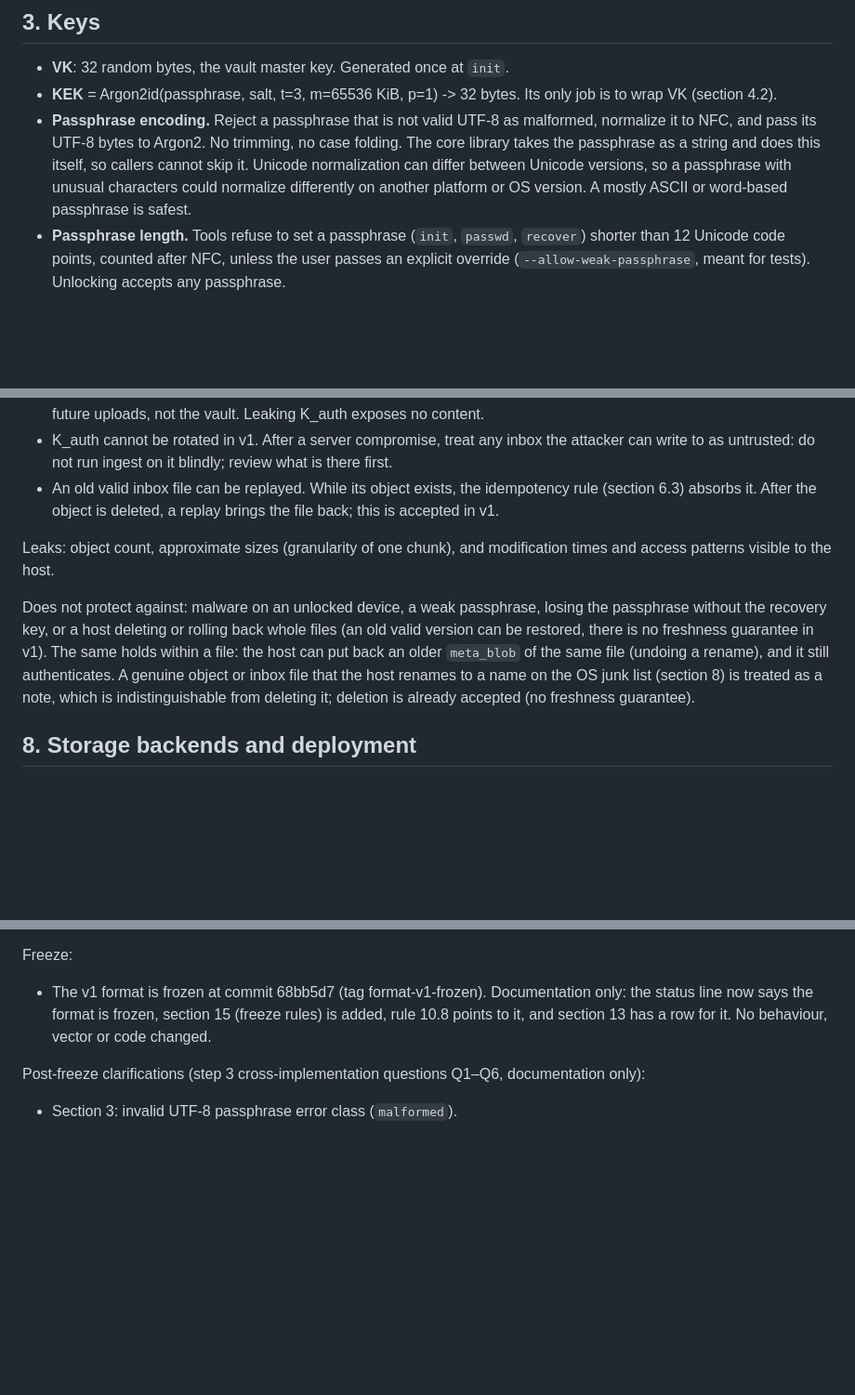
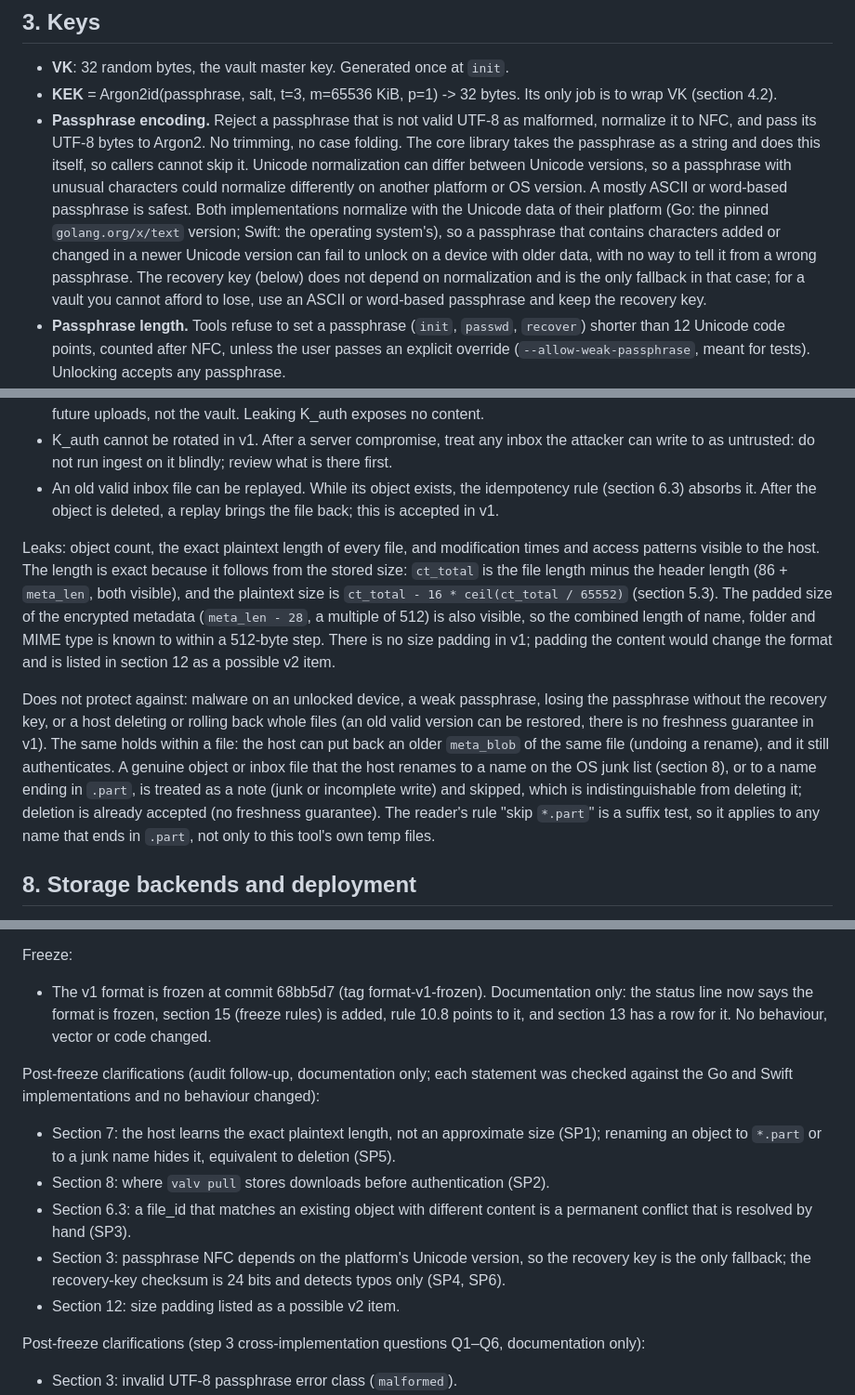
Before and after one commit to klppl/sendndes, a Markdown page: SPEC.md, 3 parts joined by grey strips. Shown at 93% size. Rendered like a GitHub page; blank space fills up the shorter version.

Commit message:
SPEC: audit clarifications SP1-SP6 (documentation only, no format change)
Co-Authored-By: Claude Sonnet 5.5 <noreply@anthropic.com>

```diff
--- a/SPEC.md
+++ b/SPEC.md
@@ -39,7 +39,7 @@ Non-goals
 
 - **VK**: 32 random bytes, the vault master key. Generated once at `init`.
 - **KEK** = Argon2id(passphrase, salt, t=3, m=65536 KiB, p=1) -> 32 bytes. Its only job is to wrap VK (section 4.2).
-- **Passphrase encoding.** Reject a passphrase that is not valid UTF-8 as malformed, normalize it to NFC, and pass its UTF-8 bytes to Argon2. No trimming, no case folding. The core library takes the passphrase as a string and does this itself, so callers cannot skip it. Unicode normalization can differ between Unicode versions, so a passphrase with unusual characters could normalize differently on another platform or OS version. A mostly ASCII or word-based passphrase is safest.
+- **Passphrase encoding.** Reject a passphrase that is not valid UTF-8 as malformed, normalize it to NFC, and pass its UTF-8 bytes to Argon2. No trimming, no case folding. The core library takes the passphrase as a string and does this itself, so callers cannot skip it. Unicode normalization can differ between Unicode versions, so a passphrase with unusual characters could normalize differently on another platform or OS version. A mostly ASCII or word-based passphrase is safest. Both implementations normalize with the Unicode data of their platform (Go: the pinned `golang.org/x/text` version; Swift: the operating system's), so a passphrase that contains characters added or changed in a newer Unicode version can fail to unlock on a device with older data, with no way to tell it from a wrong passphrase. The recovery key (below) does not depend on normalization and is the only fallback in that case; for a vault you cannot afford to lose, use an ASCII or word-based passphrase and keep the recovery key.
 - **Passphrase length.** Tools refuse to set a passphrase (`init`, `passwd`, `recover`) shorter than 12 Unicode code points, counted after NFC, unless the user passes an explicit override (`--allow-weak-passphrase`, meant for tests). Unlocking accepts any passphrase.
 - **HKDF salt.** Every HKDF derivation from VK or FK uses an empty salt. Per RFC 5869 an empty salt is the same as 32 zero bytes; both implementations must match the test vectors on this. The only HKDF call with a non-empty salt is the inbox FK derivation (section 6.2). Every derivation outputs L=32 bytes.
 - **Subkeys from VK**: `HKDF-SHA256(ikm=VK, salt=empty, info=LABEL, L=32)`
@@ -292,9 +294,9 @@ Inbox uploads:
 - K_auth cannot be rotated in v1. After a server compromise, treat any inbox the attacker can write to as untrusted: do not run ingest on it blindly; review what is there first.
 - An old valid inbox file can be replayed. While its object exists, the idempotency rule (section 6.3) absorbs it. After the object is deleted, a replay brings the file back; this is accepted in v1.
 
-Leaks: object count, approximate sizes (granularity of one chunk), and modification times and access patterns visible to the host.
+Leaks: object count, the exact plaintext length of every file, and modification times and access patterns visible to the host. The length is exact because it follows from the stored size: `ct_total` is the file length minus the header length (86 + `meta_len`, both visible), and the plaintext size is `ct_total - 16 * ceil(ct_total / 65552)` (section 5.3). The padded size of the encrypted metadata (`meta_len - 28`, a multiple of 512) is also visible, so the combined length of name, folder and MIME type is known to within a 512-byte step. There is no size padding in v1; padding the content would change the format and is listed in section 12 as a possible v2 item.
 
-Does not protect against: malware on an unlocked device, a weak passphrase, losing the passphrase without the recovery key, or a host deleting or rolling back whole files (an old valid version can be restored, there is no freshness guarantee in v1). The same holds within a file: the host can put back an older `meta_blob` of the same file (undoing a rename), and it still authenticates. A genuine object or inbox file that the host renames to a name on the OS junk list (section 8) is treated as a note, which is indistinguishable from deleting it; deletion is already accepted (no freshness guarantee).
+Does not protect against: malware on an unlocked device, a weak passphrase, losing the passphrase without the recovery key, or a host deleting or rolling back whole files (an old valid version can be restored, there is no freshness guarantee in v1). The same holds within a file: the host can put back an older `meta_blob` of the same file (undoing a rename), and it still authenticates. A genuine object or inbox file that the host renames to a name on the OS junk list (section 8), or to a name ending in `.part`, is treated as a note (junk or incomplete write) and skipped, which is indistinguishable from deleting it; deletion is already accepted (no freshness guarantee). The reader's rule "skip `*.part`" is a suffix test, so it applies to any name that ends in `.part`, not only to this tool's own temp files.
 
 ## 8. Storage backends and deployment
 
@@ -505,6 +507,13 @@ Sixth revision (round 4 re-verification):
 Freeze:
 - The v1 format is frozen at commit 68bb5d7 (tag format-v1-frozen). Documentation only: the status line now says the format is frozen, section 15 (freeze rules) is added, rule 10.8 points to it, and section 13 has a row for it. No behaviour, vector or code changed.
 
+Post-freeze clarifications (audit follow-up, documentation only; each statement was checked against the Go and Swift implementations and no behaviour changed):
+- Section 7: the host learns the exact plaintext length, not an approximate size (SP1); renaming an object to `*.part` or to a junk name hides it, equivalent to deletion (SP5).
+- Section 8: where `valv pull` stores downloads before authentication (SP2).
+- Section 6.3: a file_id that matches an existing object with different content is a permanent conflict that is resolved by hand (SP3).
+- Section 3: passphrase NFC depends on the platform's Unicode version, so the recovery key is the only fallback; the recovery-key checksum is 24 bits and detects typos only (SP4, SP6).
+- Section 12: size padding listed as a possible v2 item.
+
 Post-freeze clarifications (step 3 cross-implementation questions Q1–Q6, documentation only):
 - Section 3: invalid UTF-8 passphrase error class (`malformed`).
 - Section 4.1: object and inbox path components (`objects/<xx>/<file_id>.obj` and `inbox/<file_id>.inb`).
```
Also changed, not shown: other parts of SPEC.md (+5 -3 lines).
